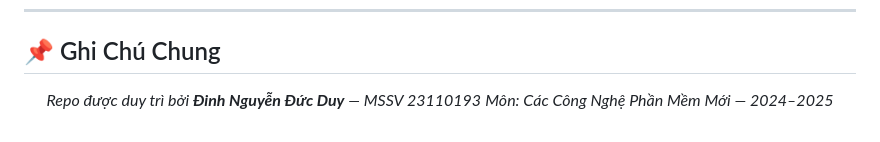
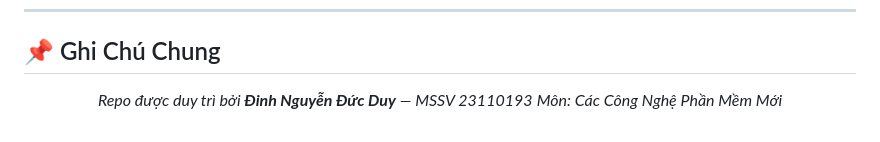
Before and after one commit to ShiroKin7448/CNPMM, a Markdown page: README.md, the part around the change. Rendered like a GitHub page.

```diff
--- a/README.md
+++ b/README.md
@@ -188,6 +188,6 @@ Tất cả bài tập trong repo này yêu cầu:
 <div align="center">
 
 *Repo được duy trì bởi **Đinh Nguyễn Đức Duy** — MSSV 23110193*
-*Môn: Các Công Nghệ Phần Mềm Mới — 2024–2025*
+*Môn: Các Công Nghệ Phần Mềm Mới*
 
 </div>
```
